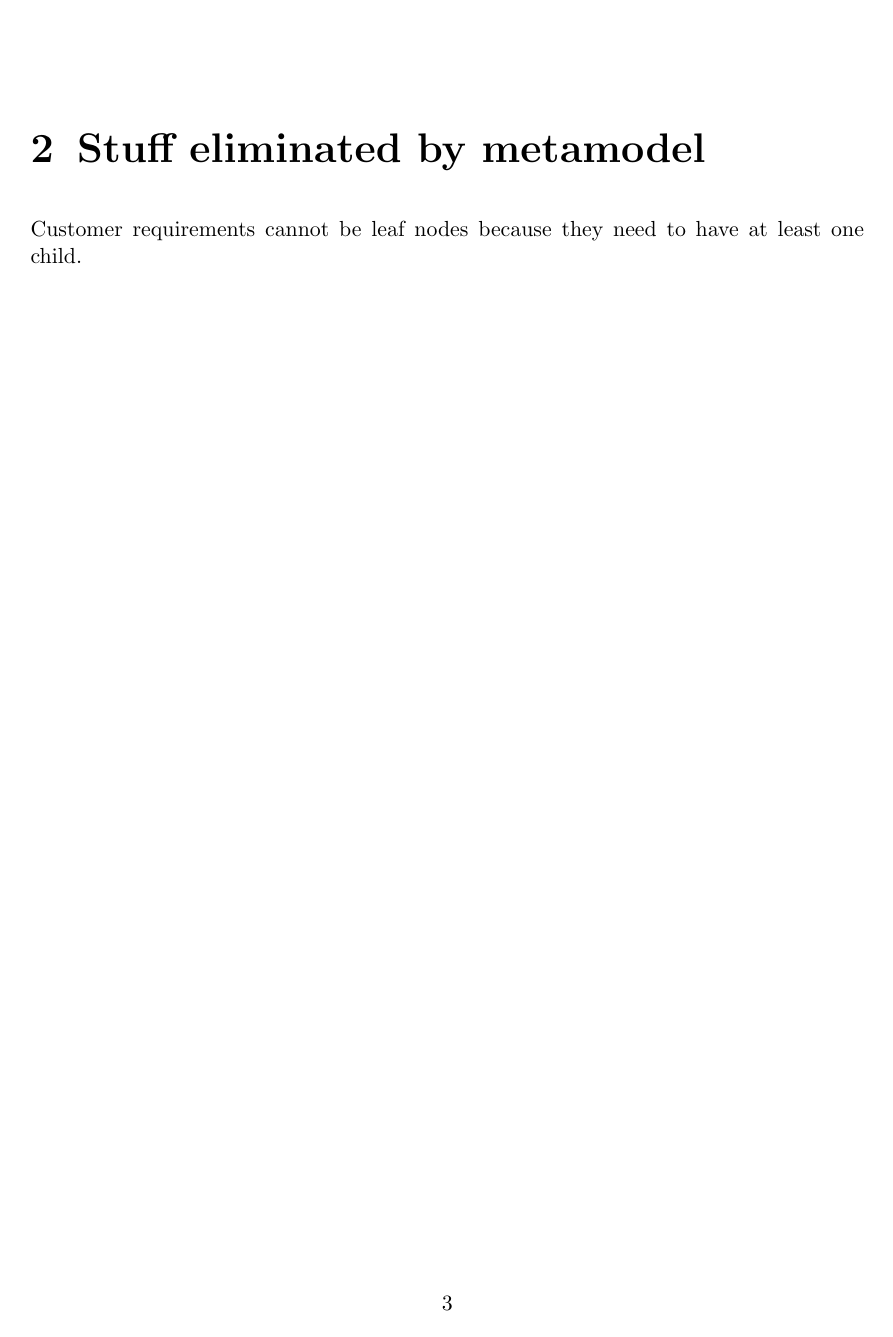
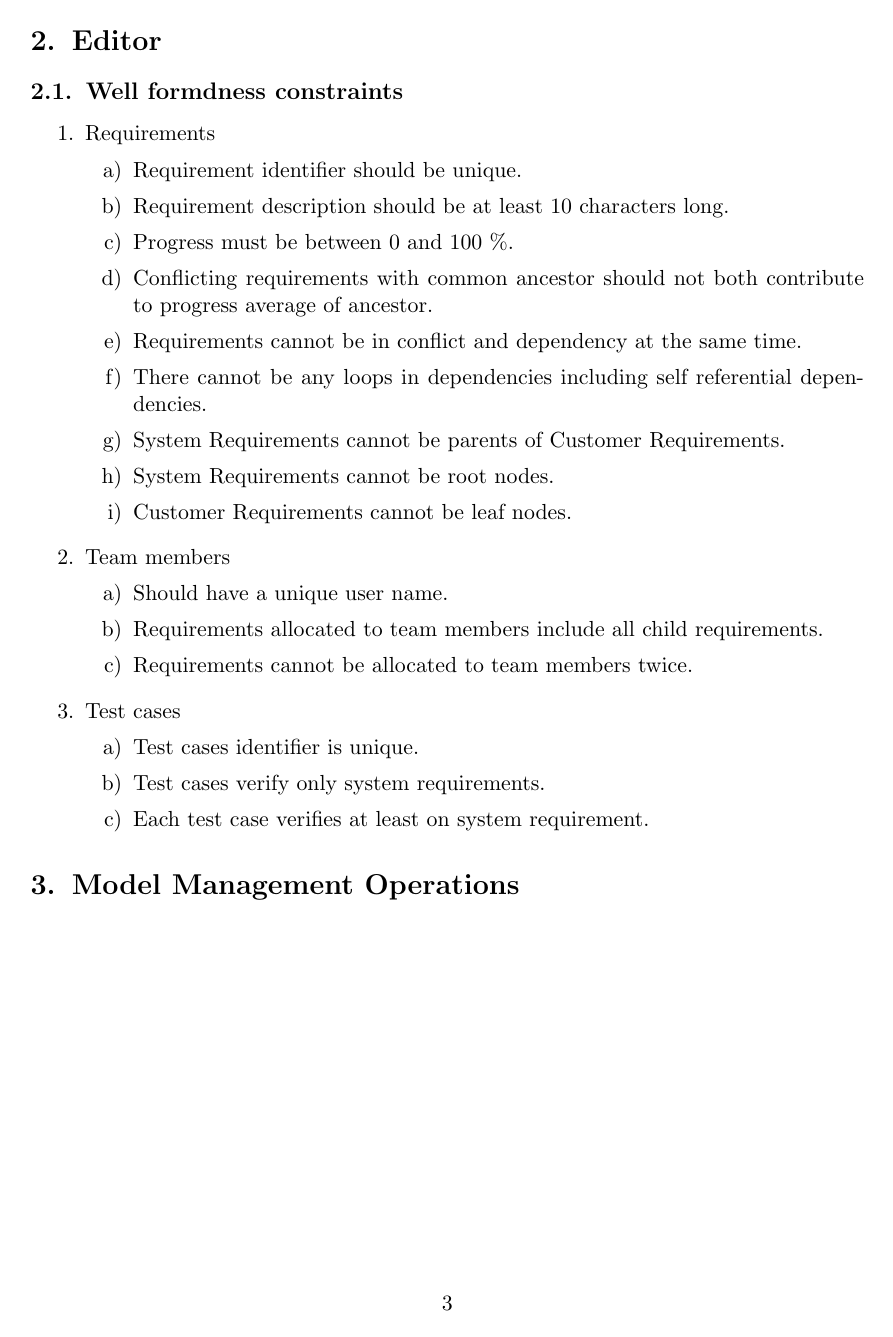
Before and after one commit to kokoff/mode, a LaTeX document (report/report.tex): page 3 of 3 before the commit and page 3 of 5 after it. Compiled offline with pdfLaTeX.

Commit message:
Added some more requirements to report file

```diff
--- a/report/report.tex
+++ b/report/report.tex
@@ -1,4 +1,4 @@
-\documentclass[11pt,a4paper]{scrreprt}
+\documentclass[11pt,a4paper]{scrartcl}
 \usepackage[latin1]{inputenc}
 \usepackage{amsmath}
 \usepackage{amsfonts}
@@ -115,11 +121,65 @@
 \end{longtable}
 \end{center}
 
+
+
+
 System requirements cannot be root nodes.
 
 Customer requirements cannot be leaf nodes.
 
 System requirements cannot be parents of customer requirements.
 
-\chapter{Stuff eliminated by metamodel}
+\subsection{Stuff eliminated by metamodel}
 Customer requirements cannot be leaf nodes because they need to have at least one child.
+
+\section{Editor}
+% Explain the editor for your DSL, justify the decisions that you have made, and briefly argue why your editor provides an appropriate notation for your DSL.
+
+\subsection{Well formdness constraints}
+\begin{enumerate}
+	\item Requirements
+	\begin{enumerate}
+		\item Requirement identifier should be unique.
+		\item Requirement description should be at least 10 characters long.
+		\item Progress must be between 0 and 100 \%.
+		\item Conflicting requirements with common ancestor should not both contribute to progress average of ancestor.
+
+		\item Requirements cannot be in conflict and dependency at the same time.
+
+		\item There cannot be any loops in dependencies including self referential dependencies.
+
+		\item System Requirements cannot be parents of Customer Requirements.
+		\item System Requirements cannot be root nodes.
+		\item Customer Requirements cannot be leaf nodes.
+	\end{enumerate}
+
+	\item Team members
+	\begin{enumerate}
+		\item Should have a unique user name.
+		\item Requirements allocated to team members include all child requirements.
+		\item Requirements cannot be allocated to team members twice.
+	\end{enumerate}
+	\item Test cases
+	\begin{enumerate}
+		\item Test cases identifier is unique.
+		\item Test cases verify only system requirements.
+		\item Each test case verifies at least on system requirement.
+	\end{enumerate}
+\end{enumerate}
+
+
+
+
+
+
+
+
+
+
+
+\section{Model Management Operations}
+%Explain the model management operations for your DSL, justify the decisions that you have made, and briefly demonstrate that the model management operations can be used to fulfill the model management tasks described in Section 1.
+
+\pagebreak
+\appendix
```
Also changed, not shown: report/report.tex (54 more changed lines).
